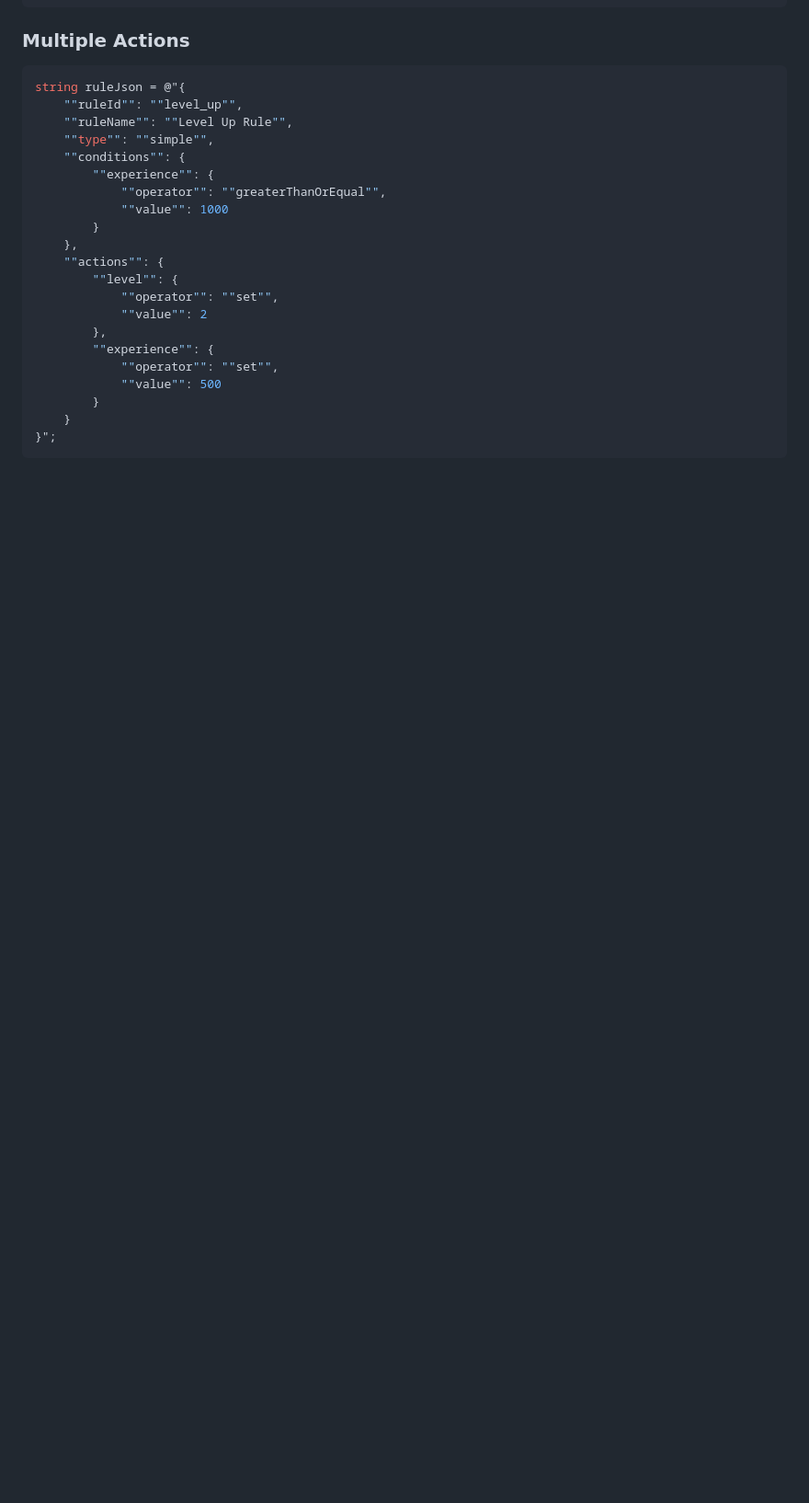
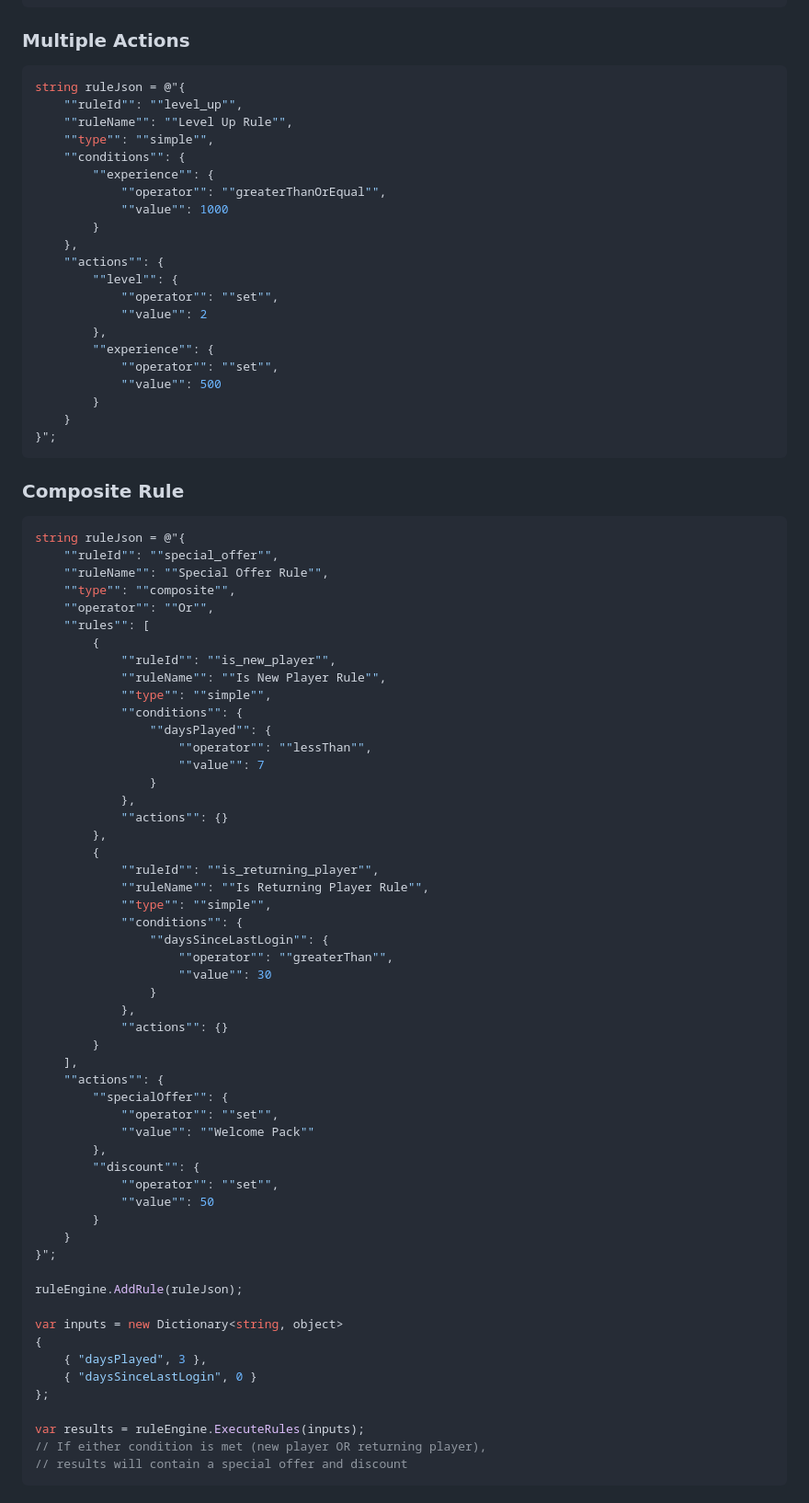
Before and after one commit to abhisheksubal/RulesE, a Markdown page: README.md, the part around the change printed below. Shown: that part at 92% size. Drawn GitHub-style; blank space fills up the shorter version.

````diff
--- a/README.md
+++ b/README.md
@@ -252,3 +312,62 @@ string ruleJson = @"{
 }";
 ```
 
+### Composite Rule
+
+```csharp
+string ruleJson = @"{
+    ""ruleId"": ""special_offer"",
+    ""ruleName"": ""Special Offer Rule"",
+    ""type"": ""composite"",
+    ""operator"": ""Or"",
+    ""rules"": [
+        {
+            ""ruleId"": ""is_new_player"",
+            ""ruleName"": ""Is New Player Rule"",
+            ""type"": ""simple"",
+            ""conditions"": {
+                ""daysPlayed"": {
+                    ""operator"": ""lessThan"",
+                    ""value"": 7
+                }
+            },
+            ""actions"": {}
+        },
+        {
+            ""ruleId"": ""is_returning_player"",
+            ""ruleName"": ""Is Returning Player Rule"",
+            ""type"": ""simple"",
+            ""conditions"": {
+                ""daysSinceLastLogin"": {
+                    ""operator"": ""greaterThan"",
+                    ""value"": 30
+                }
+            },
+            ""actions"": {}
+        }
+    ],
+    ""actions"": {
+        ""specialOffer"": {
+            ""operator"": ""set"",
+            ""value"": ""Welcome Pack""
+        },
+        ""discount"": {
+            ""operator"": ""set"",
+            ""value"": 50
+        }
+    }
+}";
+
+ruleEngine.AddRule(ruleJson);
+
+var inputs = new Dictionary<string, object>
+{
+    { "daysPlayed", 3 },
+    { "daysSinceLastLogin", 0 }
+};
+
+var results = ruleEngine.ExecuteRules(inputs);
+// If either condition is met (new player OR returning player),
+// results will contain a special offer and discount
+```
+
````
Also changed, not shown: other parts of README.md (+126 -2 lines).
